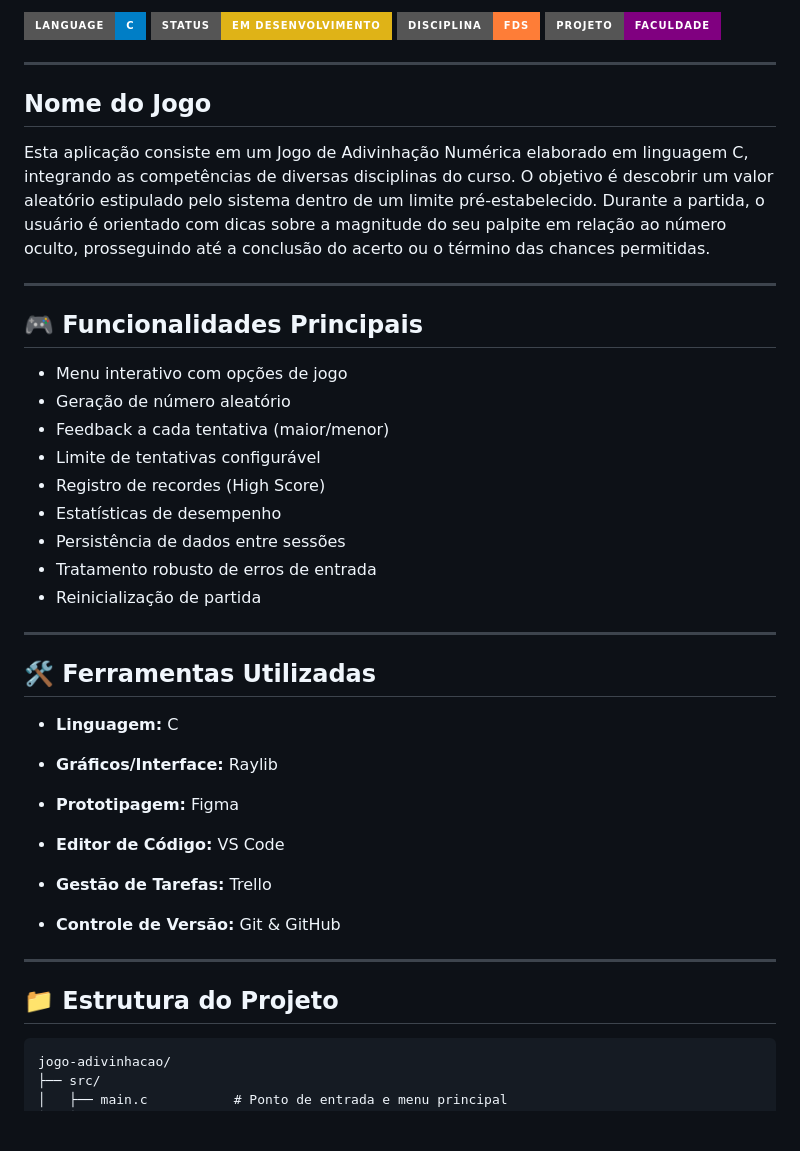
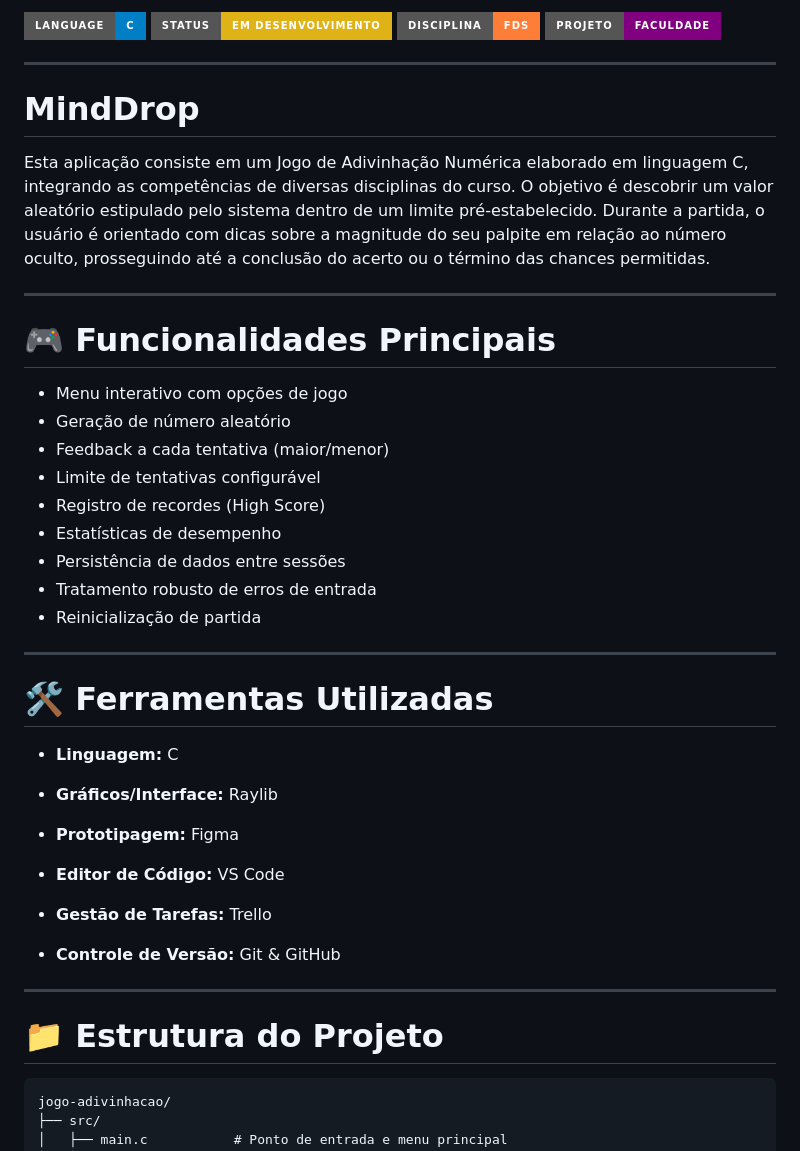
Before and after one commit to MiguelLussac/JogoEmC, a Markdown page: README.md, the part around one of its changes. Rendered like a GitHub page; badges without logos; blank space fills up the shorter version.

````diff
--- a/README.md
+++ b/README.md
@@ -7,13 +7,13 @@
 
 ---
 
-## Nome do Jogo
+# MindDrop
 
 Esta aplicação consiste em um Jogo de Adivinhação Numérica elaborado em linguagem C, integrando as competências de diversas disciplinas do curso. O objetivo é descobrir um valor aleatório estipulado pelo sistema dentro de um limite pré-estabelecido. Durante a partida, o usuário é orientado com dicas sobre a magnitude do seu palpite em relação ao número oculto, prosseguindo até a conclusão do acerto ou o término das chances permitidas.
 
 ---
 
-## 🎮 Funcionalidades Principais
+# 🎮 Funcionalidades Principais
 
 - Menu interativo com opções de jogo
 - Geração de número aleatório
@@ -27,7 +27,7 @@ Esta aplicação consiste em um Jogo de Adivinhação Numérica elaborado em lin
 
 ---
 
-## 🛠️ Ferramentas Utilizadas
+# 🛠️ Ferramentas Utilizadas
 
 - **Linguagem:** C
 
@@ -43,7 +43,7 @@ Esta aplicação consiste em um Jogo de Adivinhação Numérica elaborado em lin
 
 ---
 
-## 📁 Estrutura do Projeto
+# 📁 Estrutura do Projeto
 
 ```
 jogo-adivinhacao/
````
Also changed, not shown: other parts of README.md (+41 -3 lines).
